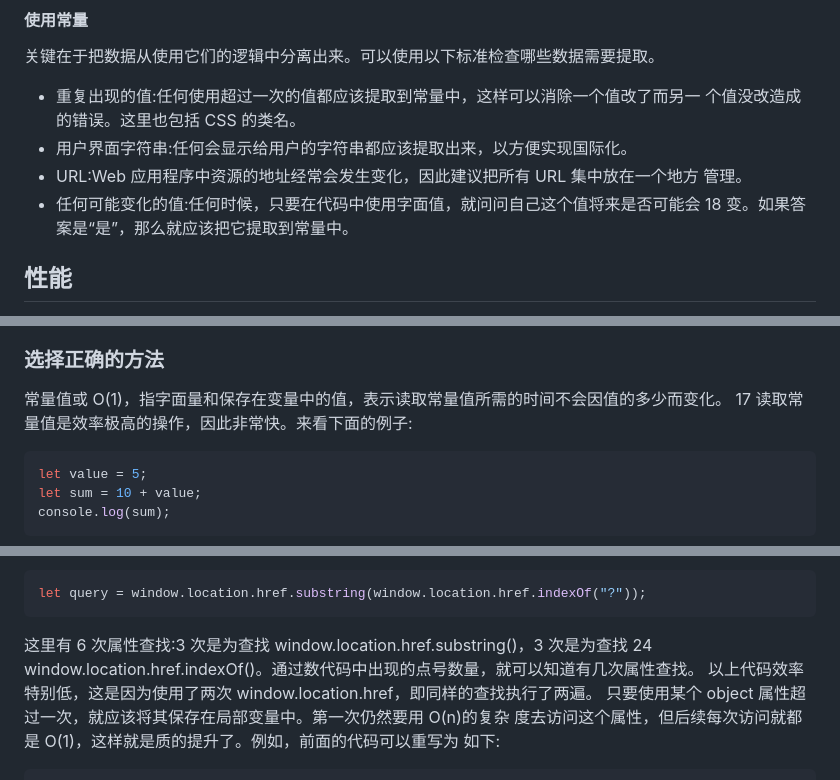
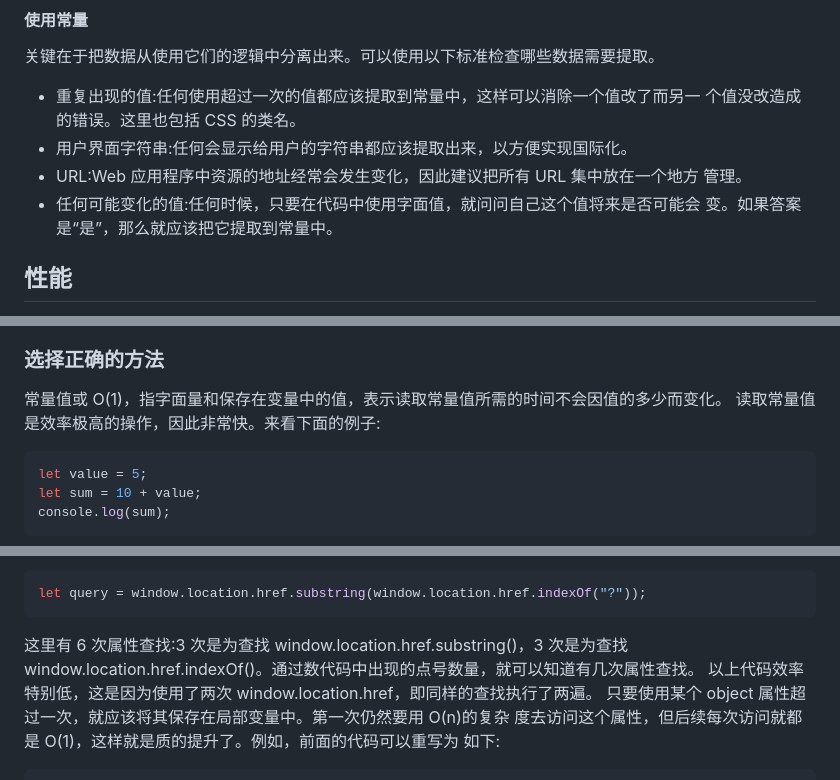
Before and after one commit to reeswell/notes, a Markdown page: JavaScript高级程序设计第4版/最佳实践.md, 3 parts joined by grey strips. Rendered like a GitHub page.

Commit message:
docs(最佳实践): update

````diff
--- a/JavaScript高级程序设计第4版/最佳实践.md
+++ b/JavaScript高级程序设计第4版/最佳实践.md
@@ -47,7 +47,7 @@
 - 用户界面字符串:任何会显示给用户的字符串都应该提取出来，以方便实现国际化。
 - URL:Web 应用程序中资源的地址经常会发生变化，因此建议把所有 URL 集中放在一个地方
 管理。
-- 任何可能变化的值:任何时候，只要在代码中使用字面值，就问问自己这个值将来是否可能会 18
+- 任何可能变化的值:任何时候，只要在代码中使用字面值，就问问自己这个值将来是否可能会
 变。如果答案是“是”，那么就应该把它提取到常量中。
 
 ## 性能
@@ -88,7 +88,7 @@ for (let i = 0, len = imgs.length; i < len; i++) {
 
 ### 选择正确的方法
 
-常量值或 O(1)，指字面量和保存在变量中的值，表示读取常量值所需的时间不会因值的多少而变化。 17 读取常量值是效率极高的操作，因此非常快。来看下面的例子:
+常量值或 O(1)，指字面量和保存在变量中的值，表示读取常量值所需的时间不会因值的多少而变化。 读取常量值是效率极高的操作，因此非常快。来看下面的例子:
 
 ```js
 let value = 5;
@@ -119,7 +119,7 @@ console.log(sum);
 let query = window.location.href.substring(window.location.href.indexOf("?"));
 ```
 
-这里有 6 次属性查找:3 次是为查找 window.location.href.substring()，3 次是为查找 24 window.location.href.indexOf()。通过数代码中出现的点号数量，就可以知道有几次属性查找。
+这里有 6 次属性查找:3 次是为查找 window.location.href.substring()，3 次是为查找  window.location.href.indexOf()。通过数代码中出现的点号数量，就可以知道有几次属性查找。
 以上代码效率特别低，这是因为使用了两次 window.location.href，即同样的查找执行了两遍。 只要使用某个 object 属性超过一次，就应该将其保存在局部变量中。第一次仍然要用 O(n)的复杂 度去访问这个属性，但后续每次访问就都是 O(1)，这样就是质的提升了。例如，前面的代码可以重写为
 如下:
 
````
